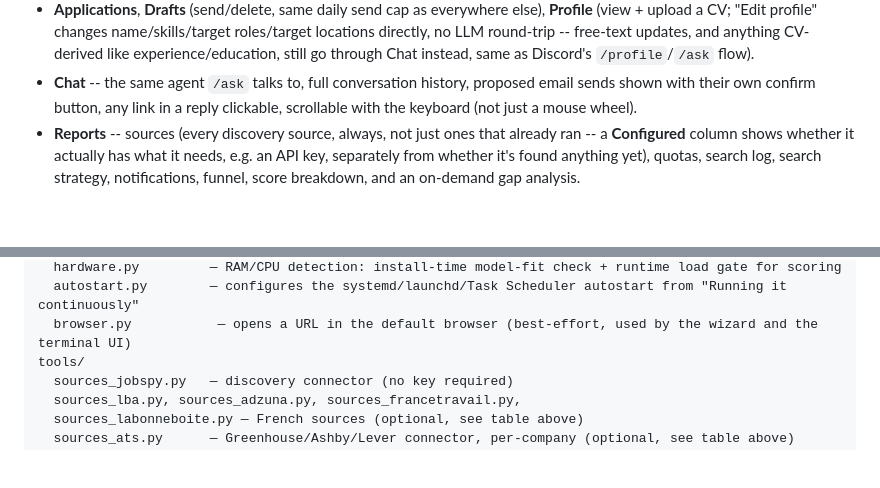
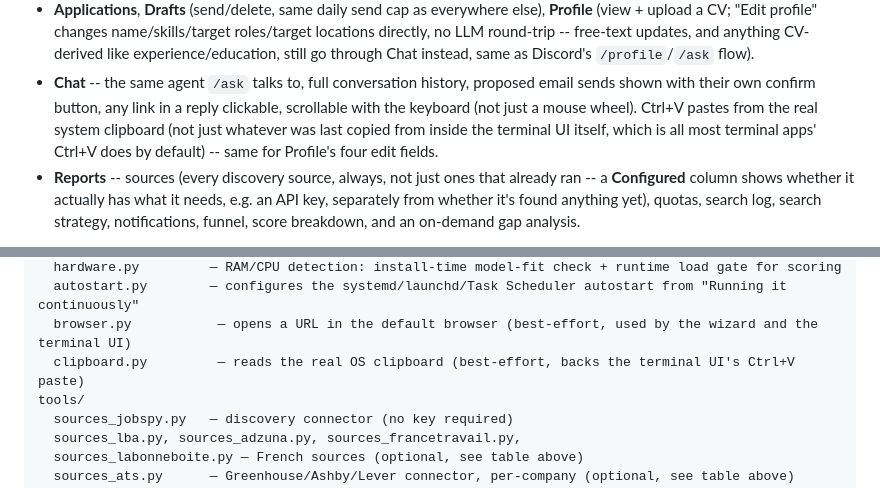
Before and after one commit to Lejusdefruits/hobot, a Markdown page: README.md, 2 parts joined by grey strips. GitHub-like rendering; blank space fills up the shorter version.

```diff
--- a/README.md
+++ b/README.md
@@ -662,6 +674,9 @@ Seven tabs (`F1`-`F7` to jump between them, or click/Tab through them):
 - **Chat** -- the same agent `/ask` talks to, full conversation history,
   proposed email sends shown with their own confirm button, any link in a
   reply clickable, scrollable with the keyboard (not just a mouse wheel).
+  Ctrl+V pastes from the real system clipboard (not just whatever was last
+  copied from inside the terminal UI itself, which is all most terminal
+  apps' Ctrl+V does by default) -- same for Profile's four edit fields.
 - **Reports** -- sources (every discovery source, always, not just ones that
   already ran -- a **Configured** column shows whether it actually has what
   it needs, e.g. an API key, separately from whether it's found anything
@@ -869,6 +884,7 @@ core/
   hardware.py         — RAM/CPU detection: install-time model-fit check + runtime load gate for scoring
   autostart.py        — configures the systemd/launchd/Task Scheduler autostart from "Running it continuously"
   browser.py           — opens a URL in the default browser (best-effort, used by the wizard and the terminal UI)
+  clipboard.py         — reads the real OS clipboard (best-effort, backs the terminal UI's Ctrl+V paste)
 tools/
   sources_jobspy.py   — discovery connector (no key required)
   sources_lba.py, sources_adzuna.py, sources_francetravail.py,
```
Also changed, not shown: other parts of README.md (+19 -6 lines).
